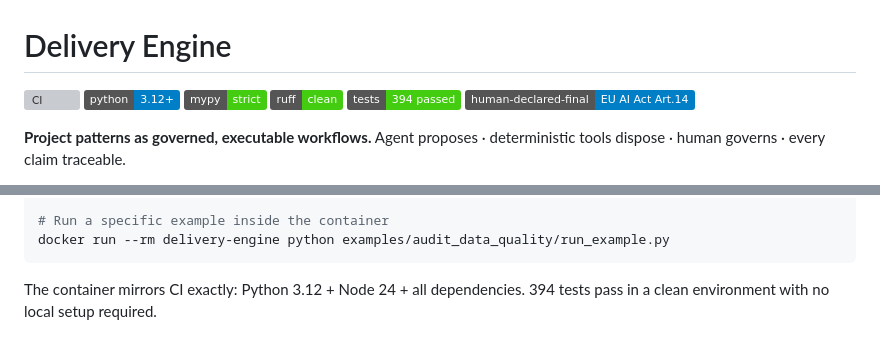
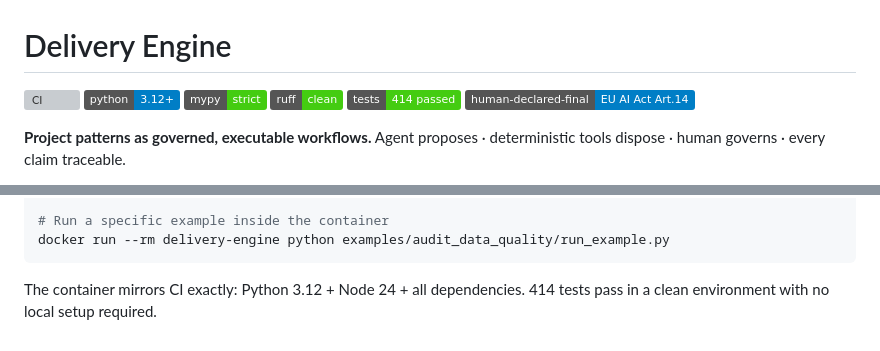
Before and after one commit to MohdSaifHussain/delivery-engine, a Markdown page: README.md, 2 parts joined by grey strips. Rendered like a GitHub page; badges without logos; grey boxes are pictures that could not be loaded.

````diff
--- a/README.md
+++ b/README.md
@@ -4,7 +4,7 @@
 ![Python](https://img.shields.io/badge/python-3.12%2B-blue)
 ![Type checked](https://img.shields.io/badge/mypy-strict-success)
 ![Lint](https://img.shields.io/badge/ruff-clean-success)
-![Tests](https://img.shields.io/badge/tests-394%20passed-brightgreen)
+![Tests](https://img.shields.io/badge/tests-414%20passed-brightgreen)
 ![Declaration](https://img.shields.io/badge/human--declared--final-EU%20AI%20Act%20Art.14-blue)
 
 **Project patterns as governed, executable workflows.**
@@ -252,4 +252,4 @@ docker run --rm delivery-engine python examples/audit_data_quality/run_example.p
 ```
 
 The container mirrors CI exactly: Python 3.12 + Node 24 + all dependencies.
-394 tests pass in a clean environment with no local setup required.
+414 tests pass in a clean environment with no local setup required.
````
Also changed, not shown: CLAUDE.md (+25 -0 lines).
